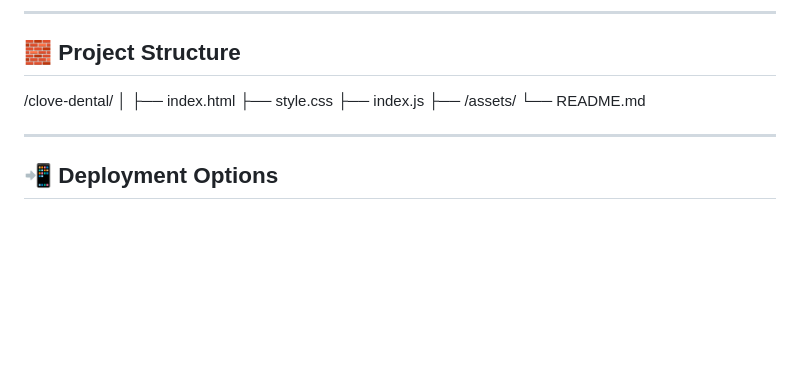
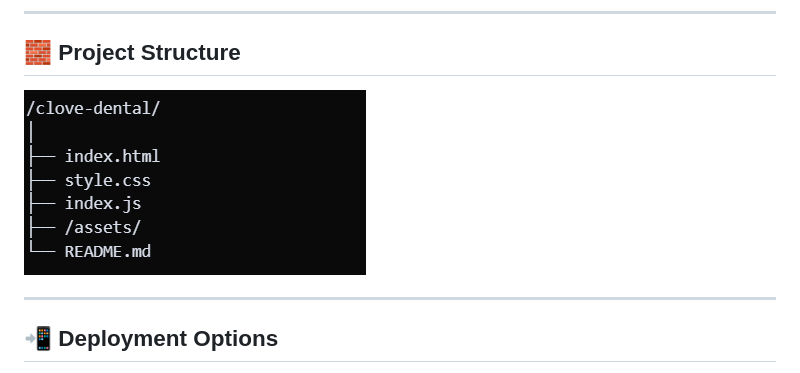
Before and after one commit to lohithgpbasu/unboudl-assesment, a Markdown page: README.md, the part around the change. GitHub-like rendering; pictures changed too: assest/image.png (added); blank space fills up the shorter version.

Commit message:
Update Project Structure in README.md

```diff
--- a/README.md
+++ b/README.md
@@ -32,14 +32,7 @@ A fully responsive, interactive landing page built using **HTML**, **CSS**, and
 
 ## 🧱 Project Structure
 
-/clove-dental/
-│
-├── index.html
-├── style.css
-├── index.js
-├── /assets/
-└── README.md
-
+![PRoject Structure](assest/image.png)
 
 ---
 
```
